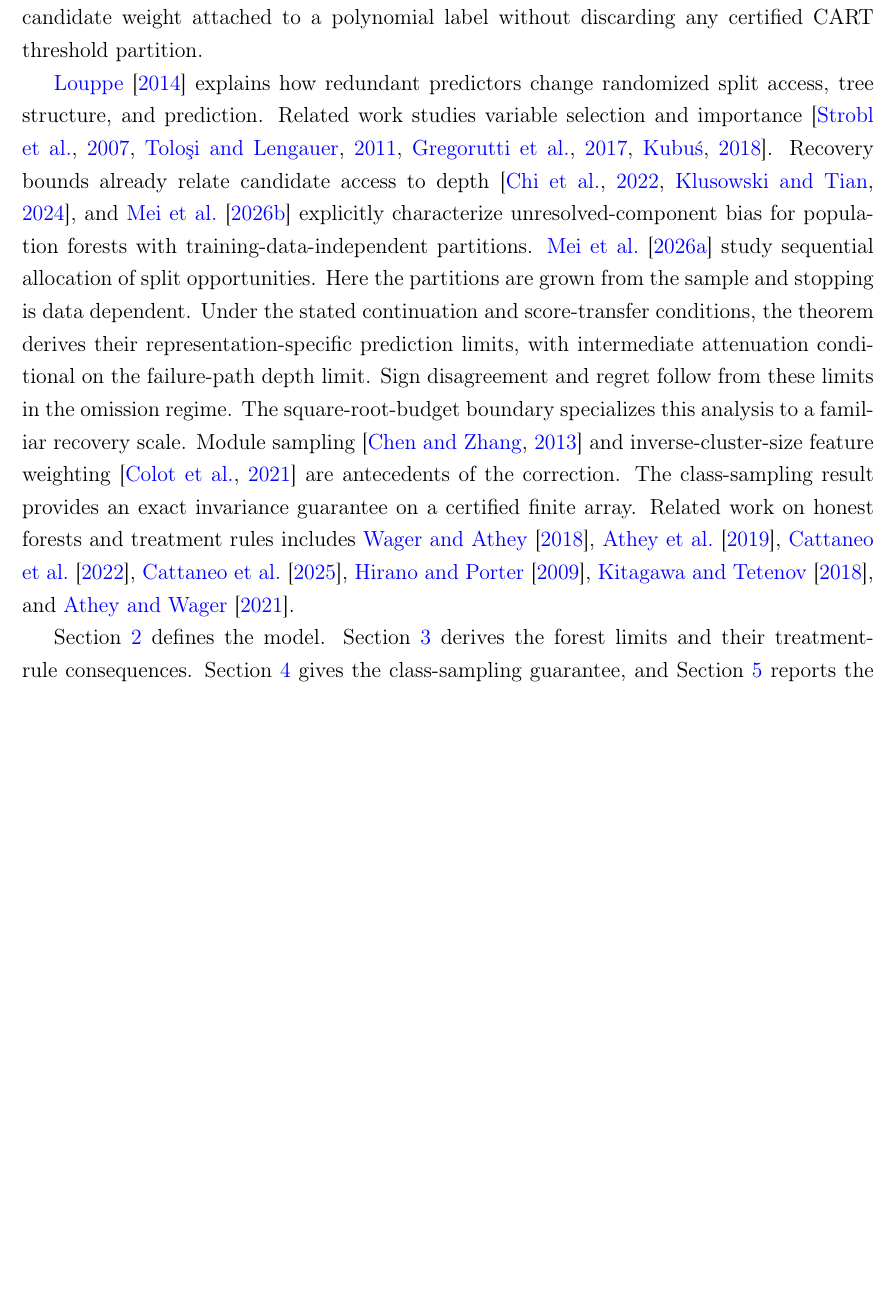
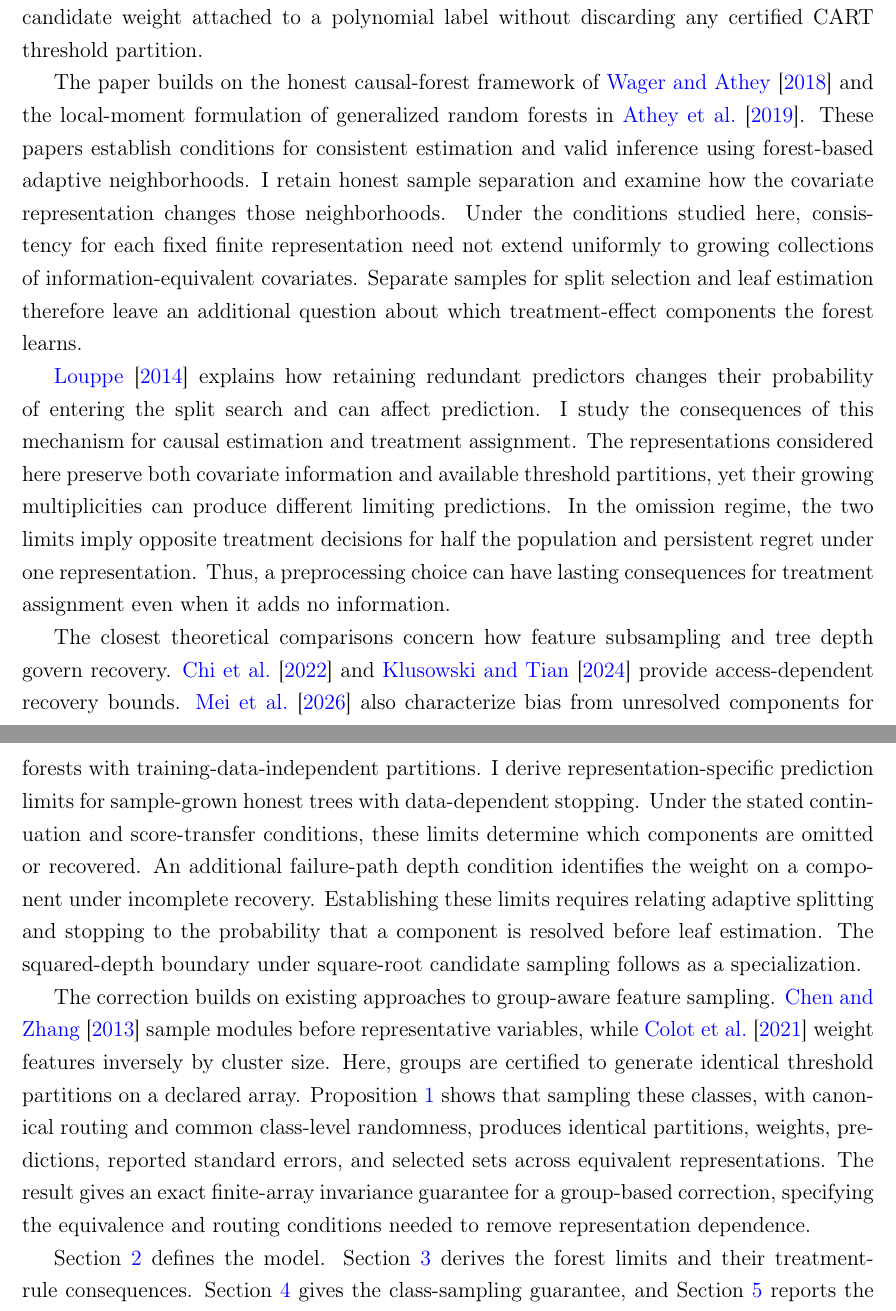
Before and after one commit to YiNiu-bot/representation-multiplicity-causal-forests, a LaTeX paper (paper/source/main.tex): part of page 3 of 20 before the commit and two parts of pages 3 and 4 of 20 after it, the two joined at a grey line, cut so that both start at the same text, the shorter picture padded with empty space. Compiled offline with pdfLaTeX.

Commit message:
Finalize proof-audited 20-page manuscript

```diff
--- a/paper/source/main.tex
+++ b/paper/source/main.tex
@@ -131,26 +132,52 @@ application of \citet{chernozhukov2022automatic}, this removes the extra
 candidate weight attached to a polynomial label without discarding any
 certified CART threshold partition.
 
-\citet{louppe2014} explains how redundant predictors change randomized split
-access, tree structure, and prediction. Related work studies variable
-selection and importance \citep{strobl2007,tolosi2011,gregorutti2017,kubus2018}.
-Recovery bounds already relate candidate access to depth
-\citep{chi2022high,klusowski2024large}, and \citet{mei2026exogenous} explicitly
-characterize unresolved-component bias for population forests with
-training-data-independent partitions. \citet{mei2026rosa} study sequential
-allocation of split opportunities. Here the partitions are grown from the
-sample and stopping is data dependent. Under the stated continuation and
-score-transfer conditions, the theorem derives their representation-specific
-prediction limits, with intermediate attenuation conditional on the
-failure-path depth limit. Sign disagreement and regret follow from these
-limits in the omission regime. The square-root-budget boundary specializes
-this analysis to a familiar recovery scale. Module sampling
-\citep{chen2013module} and inverse-cluster-size feature weighting
-\citep{colot2021} are antecedents of the correction. The class-sampling result
-provides an exact invariance guarantee on a certified finite array. Related
-work on honest forests and treatment rules includes \citet{wager2018},
-\citet{athey2019}, \citet{cattaneo2022pointwise}, \citet{cattaneo2025accuracy},
-\citet{hirano2009}, \citet{kitagawa2018}, and \citet{athey2021}.
+The paper builds on the honest causal-forest framework of \citet{wager2018}
+and the local-moment formulation of generalized random forests in
+\citet{athey2019}. These papers establish conditions for consistent estimation
+and valid inference using forest-based adaptive neighborhoods. I retain honest
+sample separation and examine how the covariate representation changes those
+neighborhoods. Under the conditions studied here, consistency for each fixed
+finite representation need not extend uniformly to growing collections of
+information-equivalent covariates. Separate samples for split selection and
+leaf estimation therefore leave an additional question about which
+treatment-effect components the forest learns.
+
+\citet{louppe2014} explains how retaining redundant predictors changes their
+probability of entering the split search and can affect prediction. I study
+the consequences of this mechanism for causal estimation and treatment
+assignment. The representations considered here preserve both covariate
+information and available threshold partitions, yet their growing
+multiplicities can produce different limiting predictions. In the omission
+regime, the two limits imply opposite treatment decisions for half the
+population and persistent regret under one representation. Thus, a
+preprocessing choice can have lasting consequences for treatment assignment
+even when it adds no information.
+
+The closest theoretical comparisons concern how feature subsampling and tree
+depth govern recovery. \citet{chi2022high} and \citet{klusowski2024large}
+provide access-dependent recovery bounds. \citet{mei2026exogenous} also
+characterize bias from unresolved components for forests with
+training-data-independent partitions. I derive representation-specific
+prediction limits for sample-grown honest trees with data-dependent stopping.
+Under the stated continuation and score-transfer conditions, these limits
+determine which components are omitted or recovered. An additional
+failure-path depth condition identifies the weight on a component under
+incomplete recovery. Establishing these limits requires relating adaptive
+splitting and stopping to the probability that a component is resolved before
+leaf estimation. The squared-depth boundary under square-root candidate
+sampling follows as a specialization.
+
+The correction builds on existing approaches to group-aware feature sampling.
+\citet{chen2013module} sample modules before representative variables, while
+\citet{colot2021} weight features inversely by cluster size. Here, groups are
+certified to generate identical threshold partitions on a declared array.
+Proposition~\ref{prop:class} shows that sampling these classes, with canonical
+routing and common class-level randomness, produces identical partitions,
+weights, predictions, reported standard errors, and selected sets across
+equivalent representations. The result gives an exact finite-array invariance
+guarantee for a group-based correction, specifying the equivalence and routing
+conditions needed to remove representation dependence.
 
 Section~\ref{sec:model} defines the model. Section~\ref{sec:results} derives
 the forest limits and their treatment-rule consequences.
```
Also changed, not shown: paper/source/arxiv_appendix.tex (+4 -3 lines), paper/source/references.bib (+11 -6 lines), replication/metadata/manifest.csv (+4 -4 lines), paper/representation_multiplicity_causal_forests.pdf, paper/source/main.tex (52 more changed lines).
